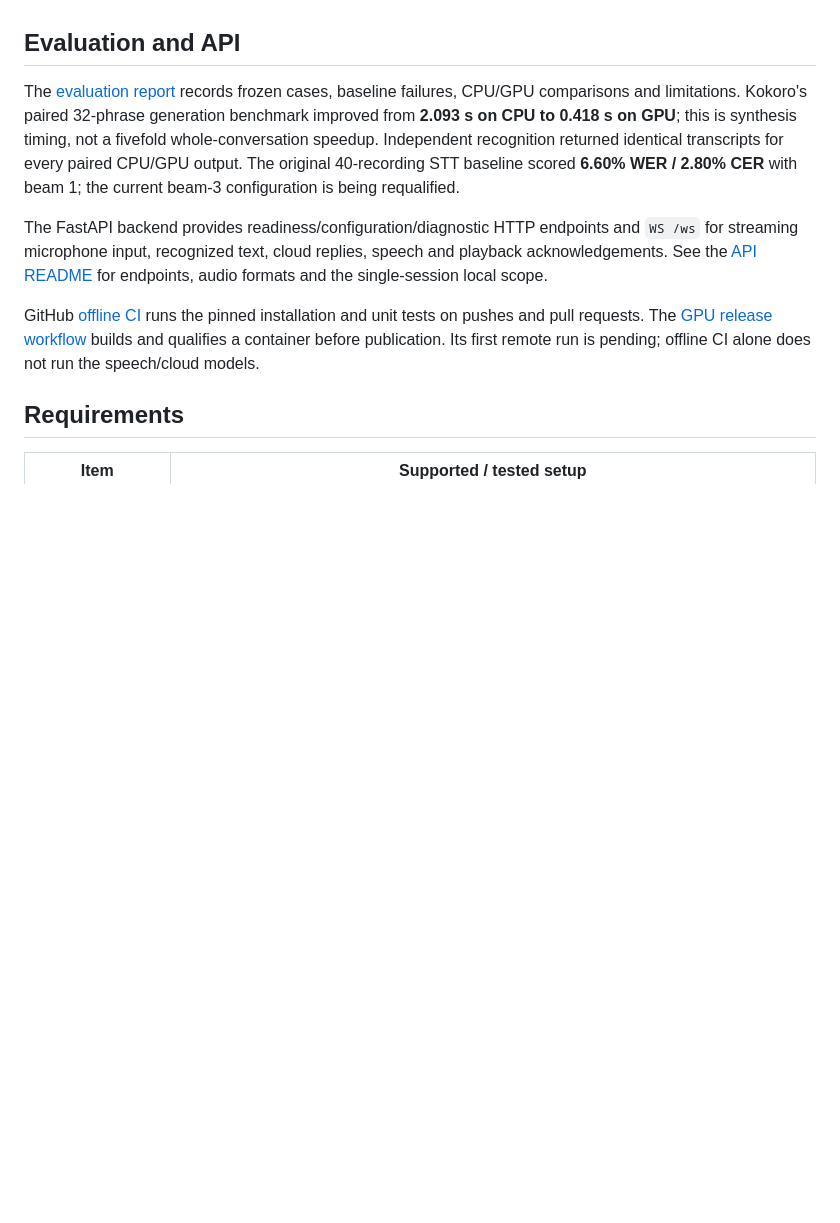
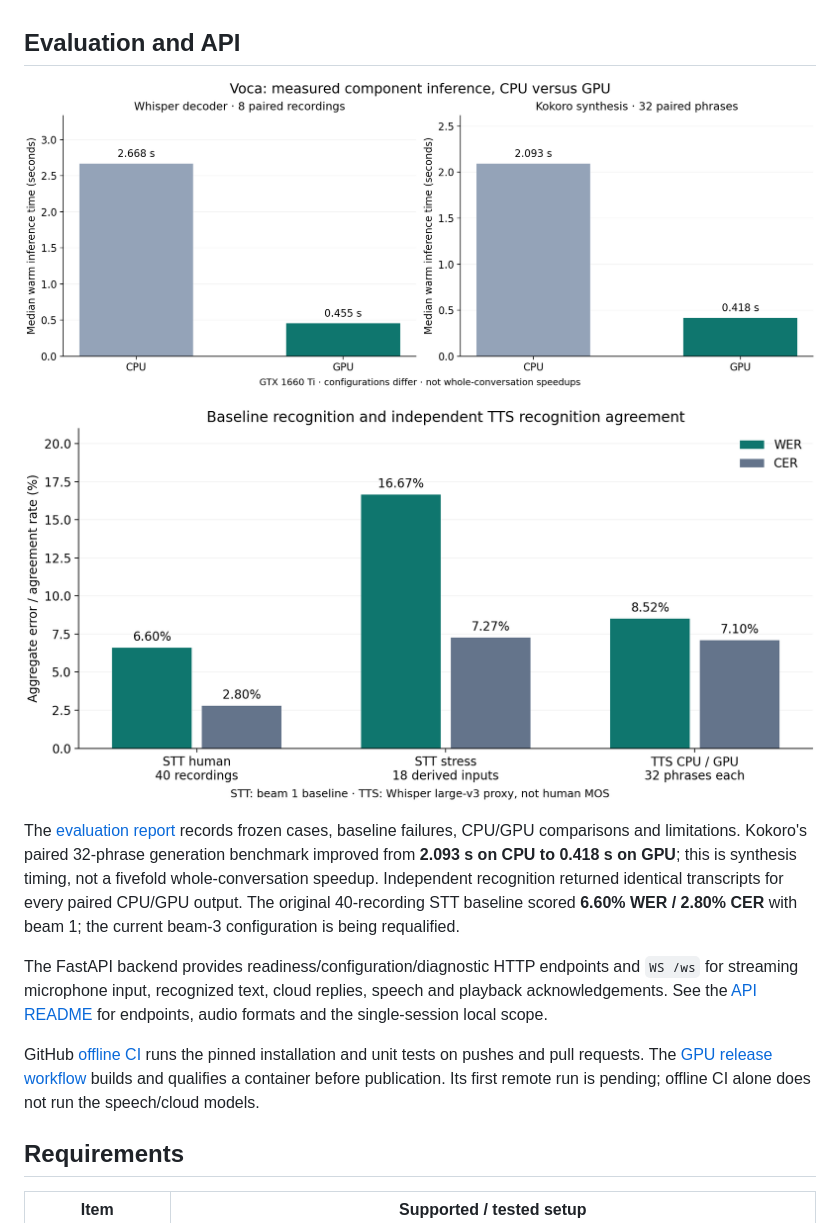
Before and after one commit to bmaged23/voice-conversation, a Markdown page: README.md, the part around the change. Rendered like a GitHub page; pictures changed too: docs/evaluation/charts/component-latency.png (added), docs/evaluation/charts/speech-error-rates.png (added); blank space fills up the shorter version.

```diff
--- a/README.md
+++ b/README.md
@@ -35,6 +35,10 @@ This is a modular STT → LLM → TTS pipeline. Whisper uses rolling windows rat
 - Offline tests, actual speech smoke tests, browser checks and a reproducible demo recorder.
 
 ## Evaluation and API
+
+![Measured CPU and GPU component latency](docs/evaluation/charts/component-latency.png)
+
+![Baseline speech recognition error rates and independent TTS agreement](docs/evaluation/charts/speech-error-rates.png)
 
 The [evaluation report](docs/evaluation/README.md) records frozen cases, baseline failures,
 CPU/GPU comparisons and limitations. Kokoro's paired 32-phrase generation benchmark
```
Also changed, not shown: docs/evaluation/README.md (+29 -1 lines), 6 other files.
